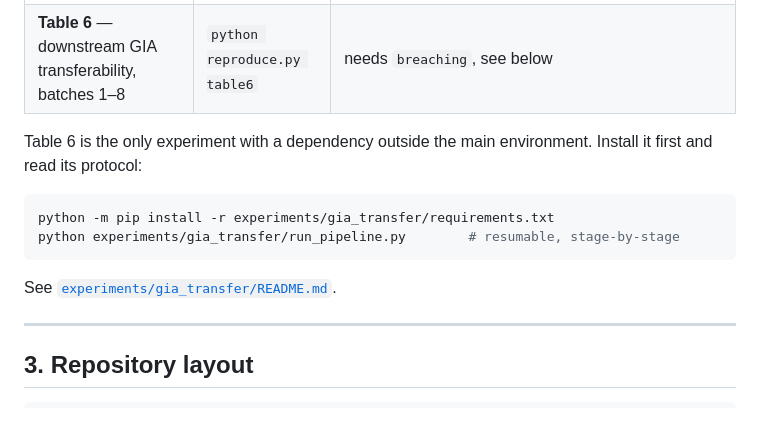
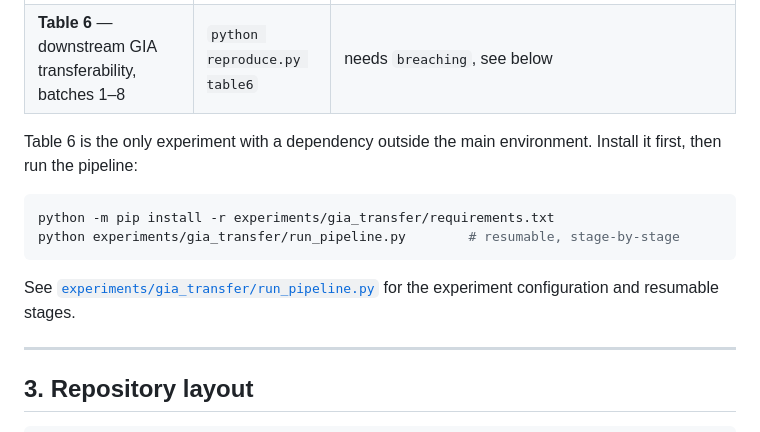
Before and after one commit to Wenrui-Yu/hssp_dfl_sa, a Markdown page: README.md, the part around the change. Drawn GitHub-style.

Commit message:
Simplify installation docs and remove standalone GIA guide

````diff
--- a/README.md
+++ b/README.md
@@ -198,14 +198,15 @@ python figures/make_text_tables.py \
 | **Table 6** — downstream GIA transferability, batches 1–8 | `python reproduce.py table6` | needs `breaching`, see below |
 
 Table 6 is the only experiment with a dependency outside the main environment.
-Install it first and read its protocol:
+Install it first, then run the pipeline:
 
 ```bash
 python -m pip install -r experiments/gia_transfer/requirements.txt
 python experiments/gia_transfer/run_pipeline.py        # resumable, stage-by-stage
 ```
 
-See [`experiments/gia_transfer/README.md`](experiments/gia_transfer/README.md).
+See [`experiments/gia_transfer/run_pipeline.py`](experiments/gia_transfer/run_pipeline.py)
+for the experiment configuration and resumable stages.
 
 
 ---
````
Also changed, not shown: INSTALL.md (+3 -7 lines), experiments/gia_transfer/README.md (deleted, +0 -266 lines).
